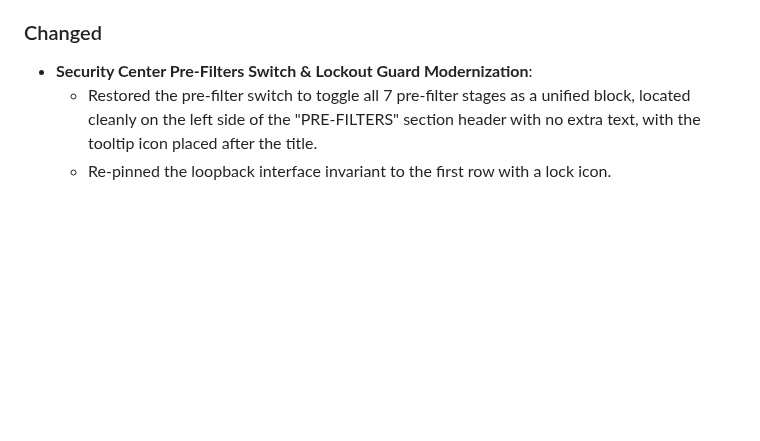
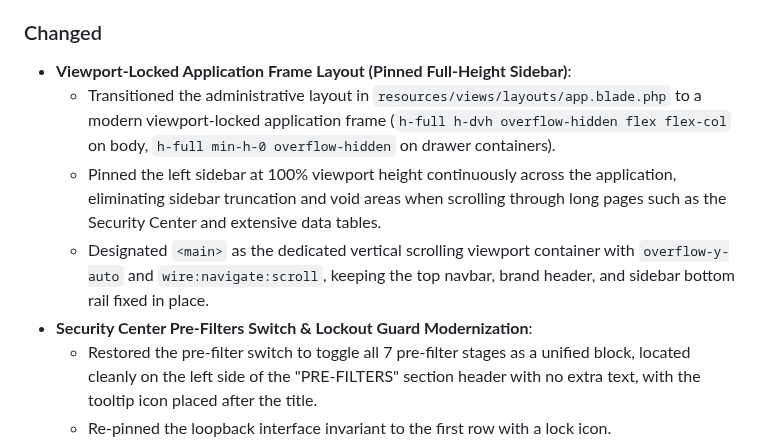
Before and after one commit to tallpbx/tallpbx, a Markdown page: CHANGELOG.md, the part around the change. GitHub-like rendering; blank space fills up the shorter version.

```diff
--- a/CHANGELOG.md
+++ b/CHANGELOG.md
@@ -31,6 +31,10 @@ and this project adheres to [Semantic Versioning](https://semver.org/spec/v2.0.0
   - Enhanced argument parsing in `scripts/test-browser.sh` to allow targeting specific test files without duplicating the `tests/Browser` directory.
 
 ### Changed
+- **Viewport-Locked Application Frame Layout (Pinned Full-Height Sidebar)**:
+  - Transitioned the administrative layout in `resources/views/layouts/app.blade.php` to a modern viewport-locked application frame (`h-full h-dvh overflow-hidden flex flex-col` on body, `h-full min-h-0 overflow-hidden` on drawer containers).
+  - Pinned the left sidebar at 100% viewport height continuously across the application, eliminating sidebar truncation and void areas when scrolling through long pages such as the Security Center and extensive data tables.
+  - Designated `<main>` as the dedicated vertical scrolling viewport container with `overflow-y-auto` and `wire:navigate:scroll`, keeping the top navbar, brand header, and sidebar bottom rail fixed in place.
 - **Security Center Pre-Filters Switch & Lockout Guard Modernization**:
   - Restored the pre-filter switch to toggle all 7 pre-filter stages as a unified block, located cleanly on the left side of the "PRE-FILTERS" section header with no extra text, with the tooltip icon placed after the title.
   - Re-pinned the loopback interface invariant to the first row with a lock icon.
```
Also changed, not shown: docs/images/security-dashboard-full.png, 4 other files.
